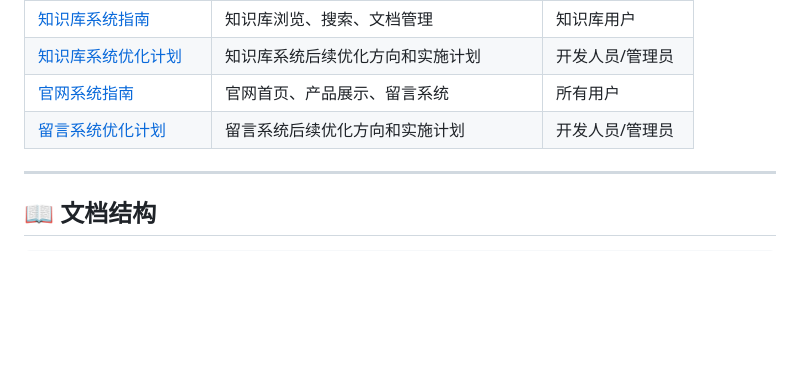
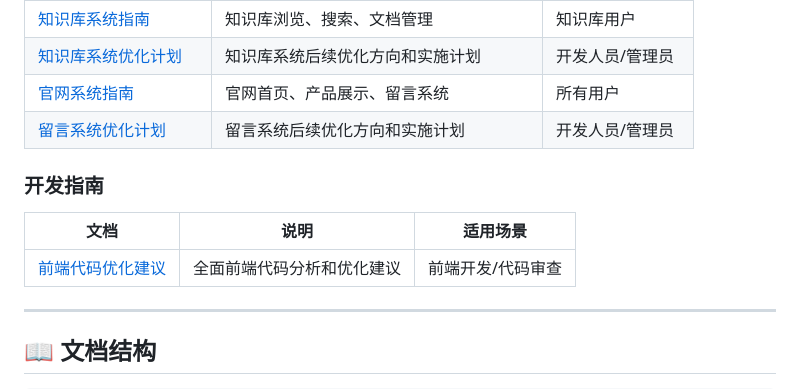
Before and after one commit to liubin20020924-cloud/Home-page, a Markdown page: docs/README.md, the part around the change. GitHub-like rendering; blank space fills up the shorter version.

Commit message:
docs: 更新README，添加前端优化文档链接

```diff
--- a/docs/README.md
+++ b/docs/README.md
@@ -35,6 +35,12 @@
 | [知识库系统优化计划](./KB_SYSTEM_OPTIMIZATION_PLAN.md) | 知识库系统后续优化方向和实施计划 | 开发人员/管理员 |
 | [官网系统指南](./HOME_SYSTEM_GUIDE.md) | 官网首页、产品展示、留言系统 | 所有用户 |
 | [留言系统优化计划](./MESSAGE_OPTIMIZATION_PLAN.md) | 留言系统后续优化方向和实施计划 | 开发人员/管理员 |
+
+### 开发指南
+
+| 文档 | 说明 | 适用场景 |
+|------|------|----------|
+| [前端代码优化建议](./FRONTEND_OPTIMIZATION_GUIDE.md) | 全面前端代码分析和优化建议 | 前端开发/代码审查 |
 
 ---
 
```
